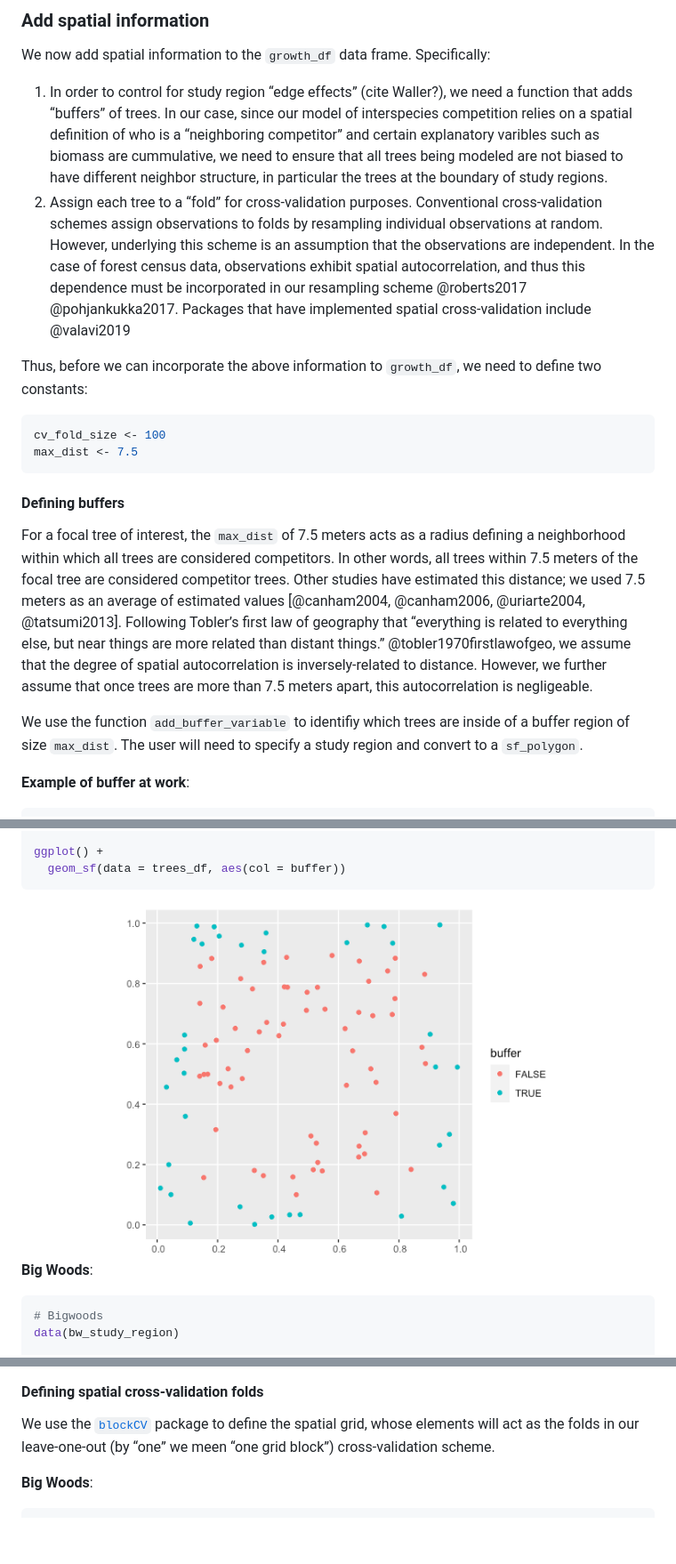
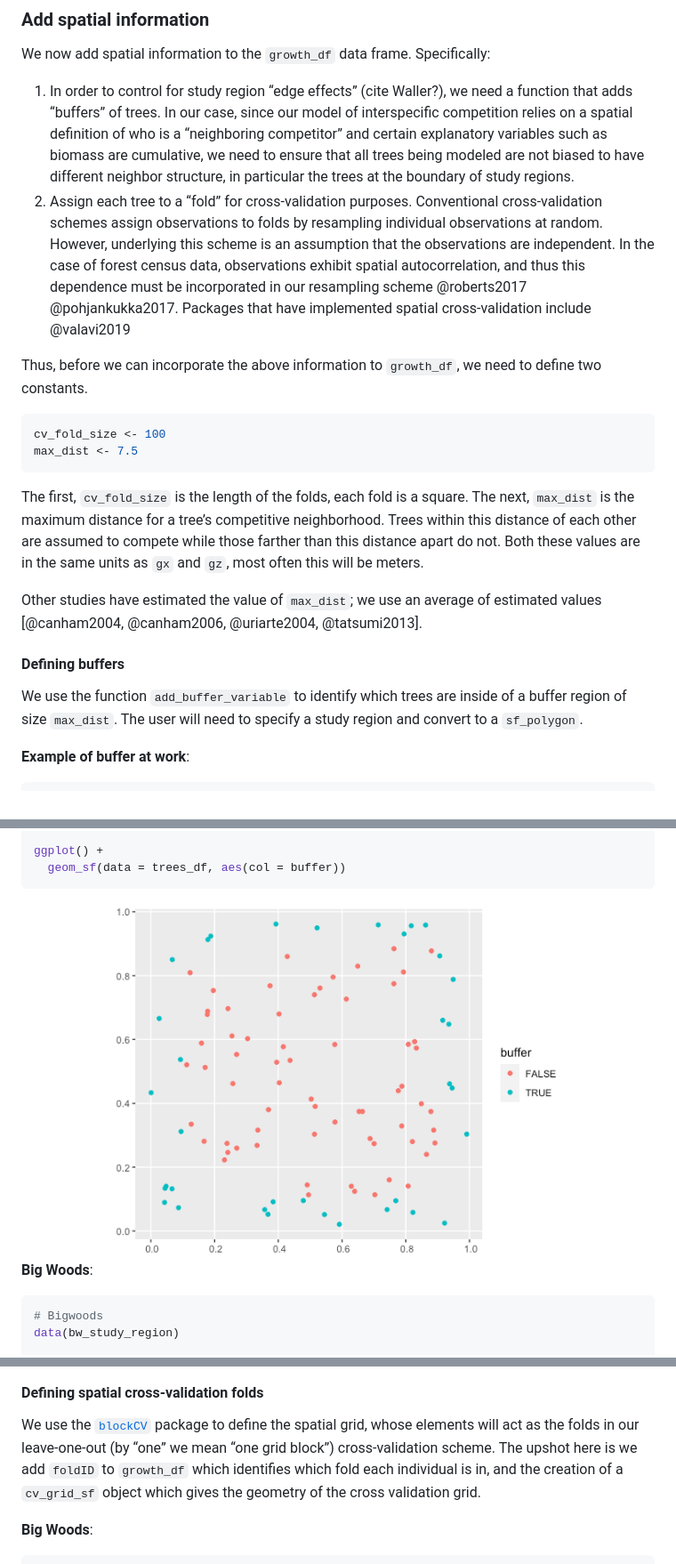
Before and after one commit to rudeboybert/forestecology, a Markdown page: README.md, 3 parts joined by grey strips. Shown: that part at 89% size. GitHub-like rendering; pictures changed too: man/figures/README-unnamed-chunk-10-1.png; blank space fills up the shorter version.

Commit message:
I feel good about the readme now. Did some editing of the text. Looks great to me!

````diff
--- a/README.md
+++ b/README.md
@@ -181,11 +185,12 @@ Specifically:
 
 1.  In order to control for study region “edge effects” (cite Waller?),
     we need a function that adds “buffers” of trees. In our case, since
-    our model of interspecies competition relies on a spatial definition
-    of who is a “neighboring competitor” and certain explanatory
-    varibles such as biomass are cummulative, we need to ensure that all
-    trees being modeled are not biased to have different neighbor
-    structure, in particular the trees at the boundary of study regions.
+    our model of interspecific competition relies on a spatial
+    definition of who is a “neighboring competitor” and certain
+    explanatory variables such as biomass are cumulative, we need to
+    ensure that all trees being modeled are not biased to have different
+    neighbor structure, in particular the trees at the boundary of study
+    regions.
 2.  Assign each tree to a “fold” for cross-validation purposes.
     Conventional cross-validation schemes assign observations to folds
     by resampling individual observations at random. However, underlying
@@ -196,29 +201,32 @@ Specifically:
     have implemented spatial cross-validation include @valavi2019
 
 Thus, before we can incorporate the above information to `growth_df`, we
-need to define two constants:
+need to define two constants.
 
 ``` r
 cv_fold_size <- 100
 max_dist <- 7.5
 ```
 
+The first, `cv_fold_size` is the length of the folds, each fold is a
+square. The next, `max_dist` is the maximum distance for a tree’s
+competitive neighborhood. Trees within this distance of each other are
+assumed to compete while those farther than this distance apart do not.
+Both these values are in the same units as `gx` and `gz`, most often
+this will be meters.
+
+<!--
+DA comment: I am not sure about the below so I took it out. We don't assume that competitive interactions are inversely related to distance. We assume that competitive interactions are equivalent between distance 0 and 7.5, but than zero after that. Canham has the inversely related structure but we don't.
+
+Following Tobler's first law of geography that "everything is related to everything else, but near things are more related than distant things." @tobler1970firstlawofgeo, we assume that the degree of spatial autocorrelation is inversely-related to distance. However, we further assume that once trees are more than 7.5 meters apart, this autocorrelation is negligeable. -->
+
+Other studies have estimated the value of `max_dist`; we use an average
+of estimated values \[@canham2004, @canham2006, @uriarte2004,
+@tatsumi2013\].
+
 #### Defining buffers
 
-For a focal tree of interest, the `max_dist` of 7.5 meters acts as a
-radius defining a neighborhood within which all trees are considered
-competitors. In other words, all trees within 7.5 meters of the focal
-tree are considered competitor trees. Other studies have estimated this
-distance; we used 7.5 meters as an average of estimated values
-\[@canham2004, @canham2006, @uriarte2004, @tatsumi2013\]. Following
-Tobler’s first law of geography that “everything is related to
-everything else, but near things are more related than distant things.”
-@tobler1970firstlawofgeo, we assume that the degree of spatial
-autocorrelation is inversely-related to distance. However, we further
-assume that once trees are more than 7.5 meters apart, this
-autocorrelation is negligeable.
-
-We use the function `add_buffer_variable` to identifiy which trees are
+We use the function `add_buffer_variable` to identify which trees are
 inside of a buffer region of size `max_dist`. The user will need to
 specify a study region and convert to a `sf_polygon`.
 
@@ -289,8 +297,11 @@ ggplot() +
 
 We use the [`blockCV`](https://github.com/rvalavi/blockCV) package to
 define the spatial grid, whose elements will act as the folds in our
-leave-one-out (by “one” we meen “one grid block”) cross-validation
-scheme.
+leave-one-out (by “one” we mean “one grid block”) cross-validation
+scheme. The upshot here is we add `foldID` to `growth_df` which
+identifies which fold each individual is in, and the creation of a
+`cv_grid_sf` object which gives the geometry of the cross validation
+grid.
 
 **Big Woods**:
 
````
Also changed, not shown: other parts of README.md (+50 -38 lines), man/figures/README-unnamed-chunk-32-1.png, 1 other file.
